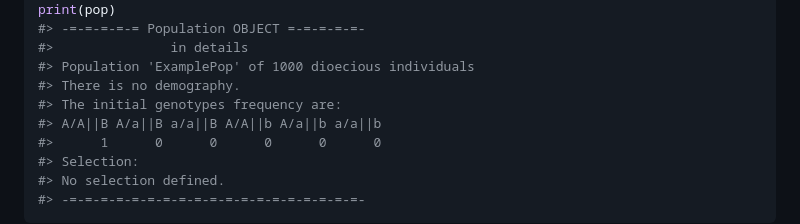
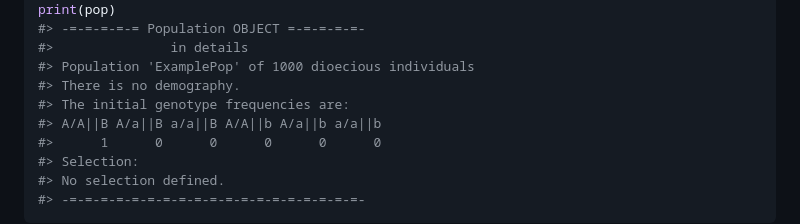
Before and after one commit to elefaou/Ease, a Markdown page: paper/paper.md, the part around the change. Rendered like a GitHub page.

Commit message:
Updating paper

```diff
--- a/paper/paper.md
+++ b/paper/paper.md
@@ -79,7 +79,7 @@ print(pop)
 #>               in details
 #> Population 'ExamplePop' of 1000 dioecious individuals
 #> There is no demography.
-#> The initial genotypes frequency are:
+#> The initial genotype frequencies are:
 #> A/A||B A/a||B a/a||B A/A||b A/a||b a/a||b
 #>      1      0      0      0      0      0
 #> Selection:
```
